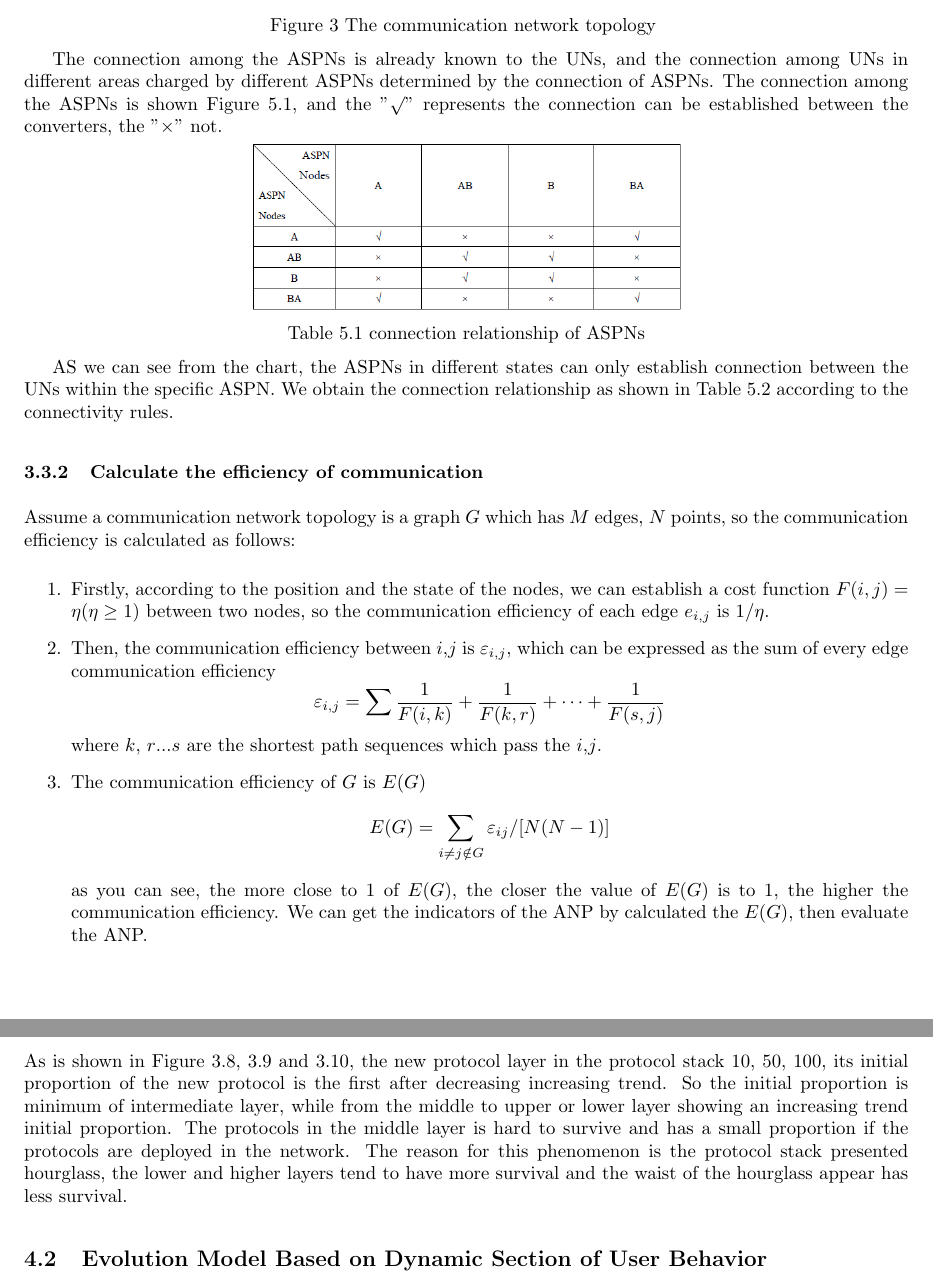
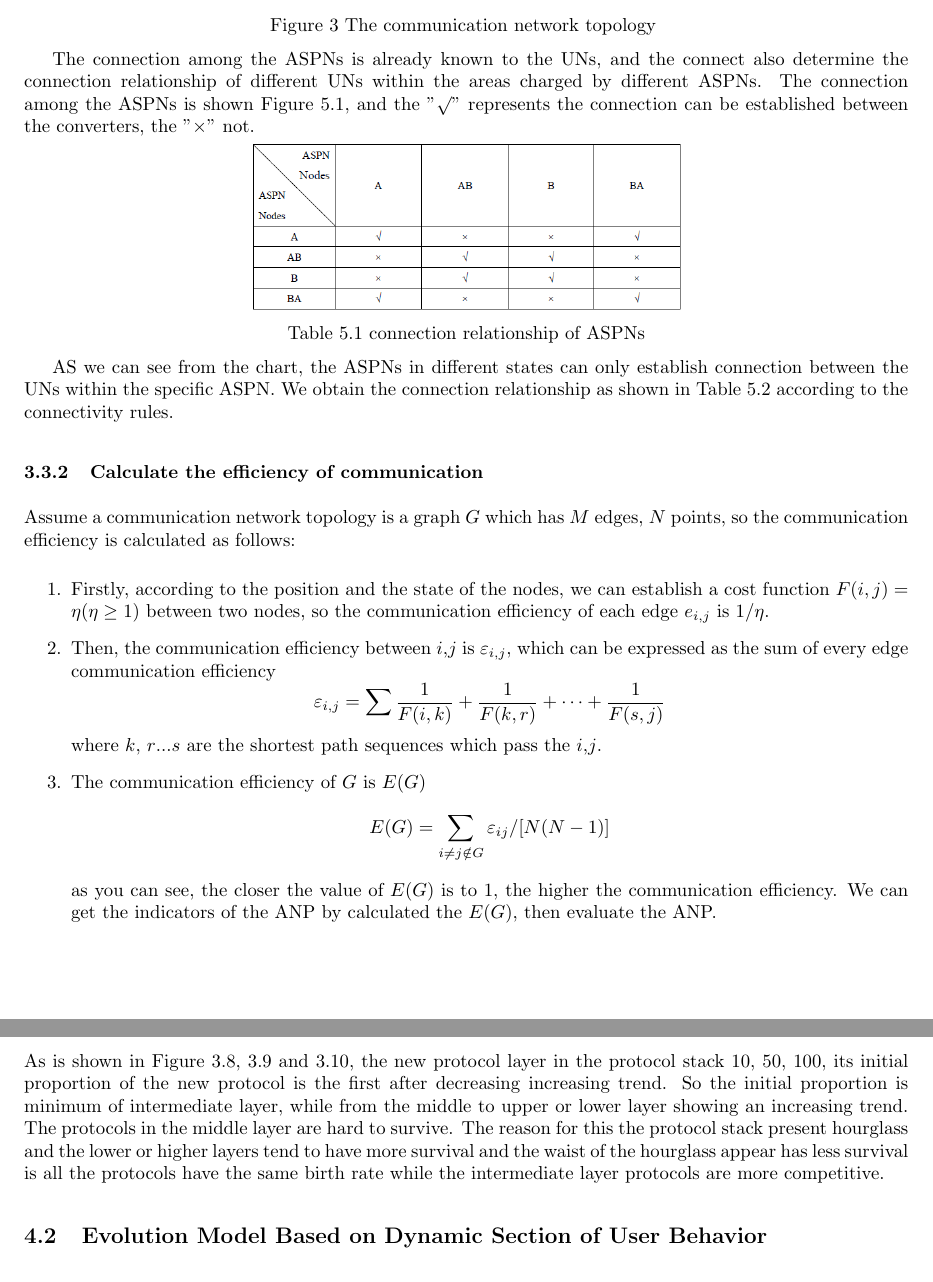
Before and after one commit to Lynn-Lau/Protocol-Adaptability, a LaTeX document (Adaptability of Network Protocol/main.tex): two parts of pages 6 and 7 of 11, joined at a grey line, cut so that both start at the same text. Compiled offline with pdfLaTeX.

Commit message:
fix some mistakes

```diff
--- a/Adaptability of Network Protocol/main.tex
+++ b/Adaptability of Network Protocol/main.tex
@@ -260,15 +260,18 @@ policy and the state pf the users in the final evolution stage.
 \centerline{Figure 3 The communication network topology }
 
 
-The connection among the ASPNs is already known to the UNs, and the connection among UNs in different areas charged by
-different ASPNs determined by the connection of ASPNs. The connection among the ASPNs is shown Figure 5.1, and the
-"\(\surd\)" represents the connection can be established between the converters, the "\(\times\)" not.
+The connection among the ASPNs is already known to the UNs, and the connect also determine the
+connection relationship of different UNs within the areas charged by different ASPNs. The connection
+among the ASPNs is shown Figure 5.1, and the "\(\surd\)" represents the connection can be established
+between the converters, the "\(\times\)" not.
+
 \par
 \centerline{\includegraphics[width=.5\textwidth]{Table1.png}}
 \centerline{Table 5.1 connection relationship of ASPNs}
 
-AS we can see from the chart, the ASPNs in different states can only establish connection between the UNs within the
-specific ASPN. We obtain the connection relationship as shown in Table 5.2 according to the connectivity rules.
+AS we can see from the chart, the ASPNs in different states can only establish connection between the
+UNs within the specific ASPN. We obtain the connection relationship as shown in Table 5.2 according
+to the connectivity rules.
 % \par
 % \centerline{\includegraphics[width=.5\textwidth]{Table2.png}}
 % \centerline{Table 5.2 connection relationship of UNs}
@@ -312,7 +316,7 @@ is calculated as follows:
     \begin{displaymath}
     E(G)=\sum_{i\ne j\notin G}\varepsilon_{ij}/[N(N-1)]
     \end{displaymath}
-    as you can see, the more close to 1 of $E(G)$, the closer the value of $E(G)$ is to 1, the higher the communication efficiency.
+    as you can see, the closer the value of $E(G)$ is to 1, the higher the communication efficiency.
     We can get the indicators of the ANP by calculated the $E(G)$, then evaluate the ANP.
 \end{enumerate}
 
@@ -339,10 +343,10 @@ is calculated as follows:
 
 As is shown in Figure 3.8, 3.9 and 3.10, the new protocol layer in the protocol stack 10, 50, 100, its initial proportion
 of the new protocol is the first after decreasing increasing trend. So the initial proportion is minimum of intermediate
-layer, while from the middle to upper or lower layer showing an increasing trend initial proportion. The protocols in the
-middle layer is hard to survive and has a small proportion if the protocols are deployed in the network. The reason for
-this phenomenon is the protocol stack presented hourglass, the lower and higher layers tend to have more survival and the
-waist of the hourglass appear has less survival.
+layer, while from the middle to upper or lower layer showing an increasing trend. The protocols in the
+middle layer are hard to survive. The reason for this the protocol stack present hourglass and the lower or
+higher layers tend to have more survival and the waist of the hourglass appear has less survival is all the protocols have
+the same birth rate while the intermediate layer protocols are more competitive.
 
 \subsection{Evolution Model Based on Dynamic Section of User Behavior}
 The basic parameters of the experiment described as shown in Table 4.1,
```
Also changed, not shown: Adaptability of Network Protocol/main.tex (11 more changed lines).
